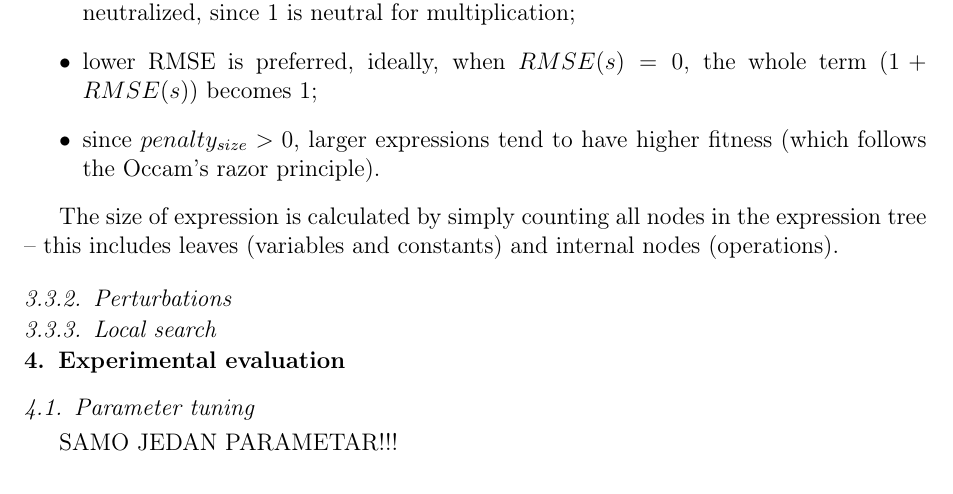
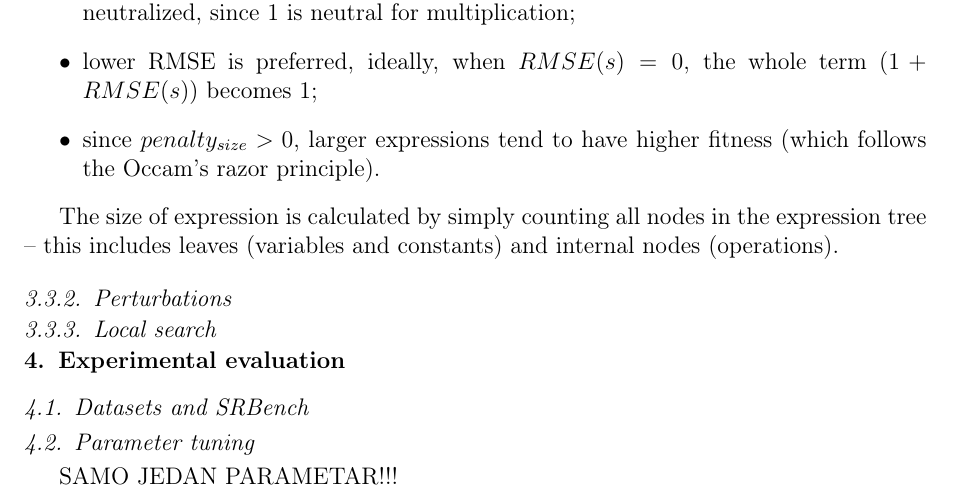
Before and after one commit to kartelj/rils-rols, a LaTeX paper (doc/paper.tex): part of page 9 of 18, cut so that both start at the same text. Compiled offline with pdfLaTeX.

Commit message:
Small update.

```diff
--- a/doc/paper.tex
+++ b/doc/paper.tex
@@ -414,6 +414,8 @@ The size of expression is calculated by simply counting all nodes in the express
 
 \section{Experimental evaluation}\label{sec:experiments}
 
+\subsection{Datasets and SRBench}
+
 \subsection{Parameter tuning}
 SAMO JEDAN PARAMETAR!!!
 
```
